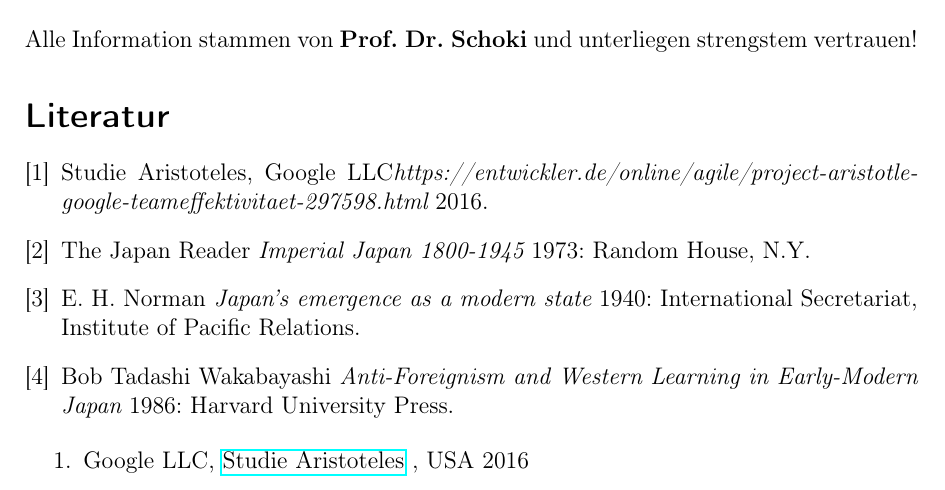
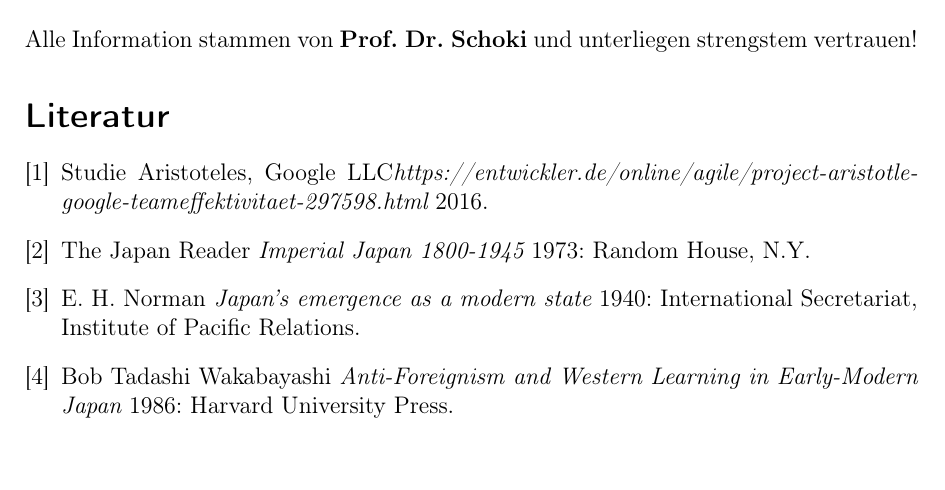
Before and after one commit to FrederikRogalski/TWA_Inf18B, a LaTeX document (article.tex): part of page 4 of 4, cut so that both start at the same text. Compiled offline with pdfLaTeX.

Commit message:
gramatttiklit

```diff
--- a/article.tex
+++ b/article.tex
@@ -100,8 +100,5 @@ Alle Information stammen von \textbf{Prof. Dr. Schoki} und unterliegen strengste
   \bibitem{fo} Bob Tadashi Wakabayashi {\em Anti-Foreignism and Western
   Learning in Early-Modern Japan} 1986: Harvard University Press.
 
-  \end{thebibliography}
-\begin{enumerate}
-\item Google LLC, \href {https://entwickler.de/online/agile/project-aristotle-google-teameffektivitaet-297598.html}{Studie Aristoteles} , USA 2016
-\end{enumerate}
+\end{thebibliography}
 \end{document}
```
